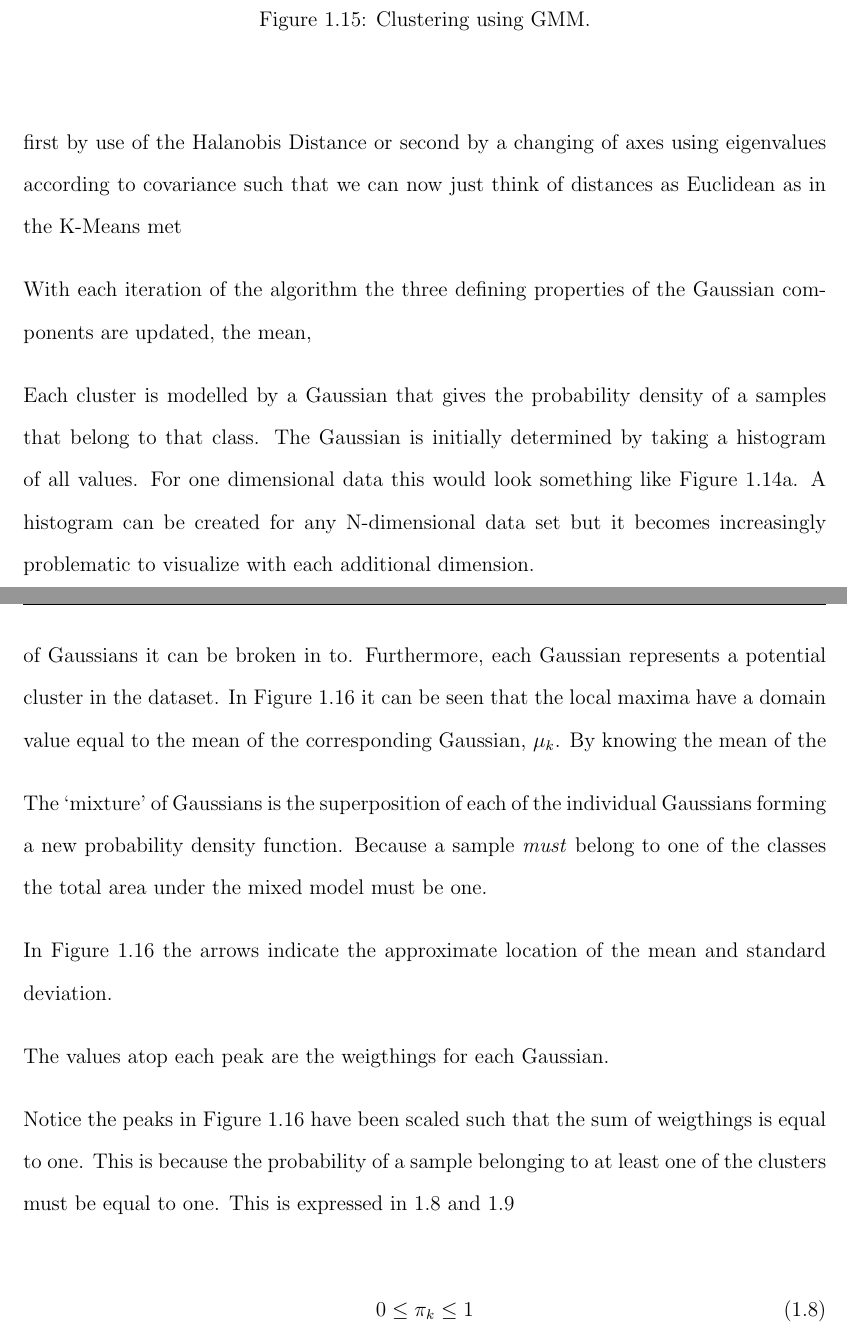
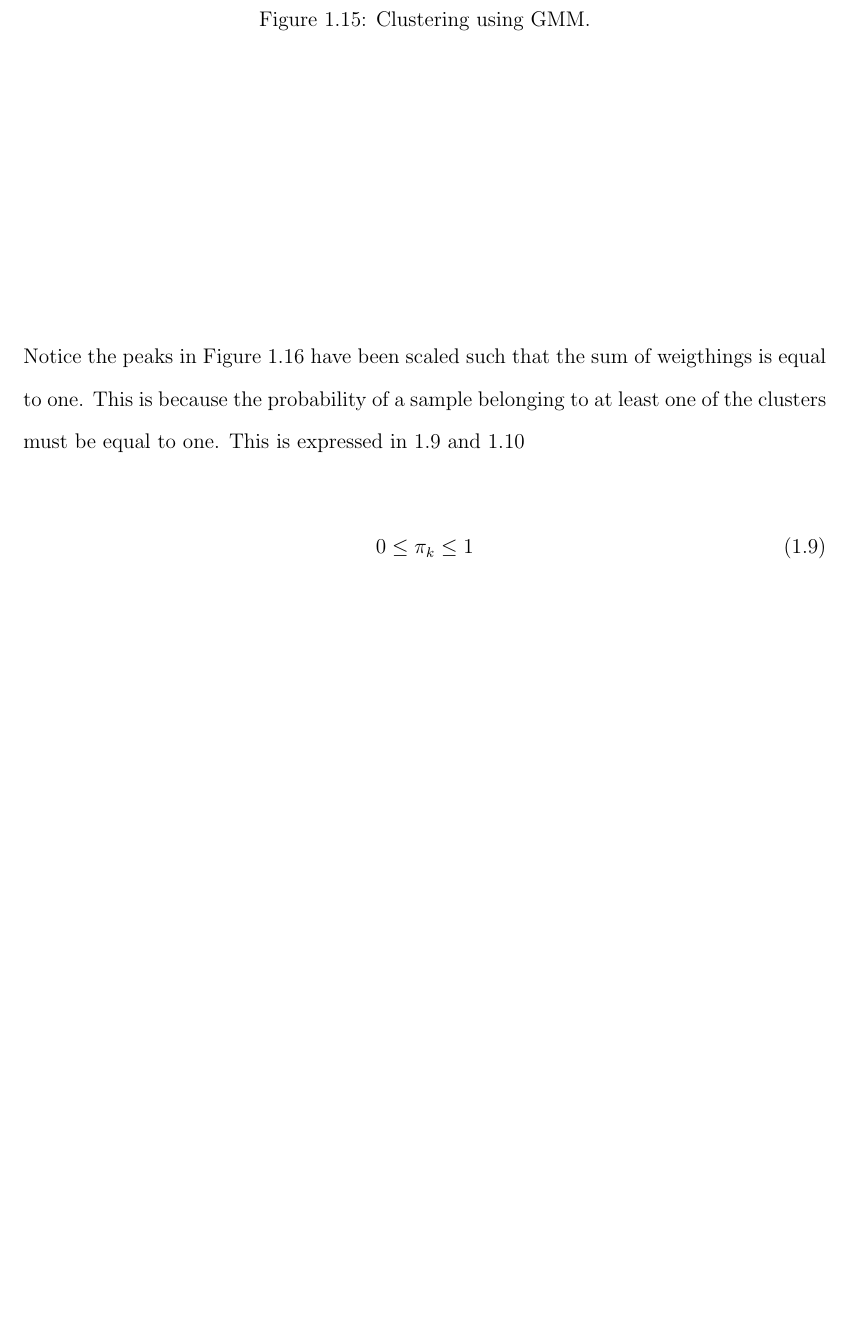
Before and after one commit to xolopx/thesisWindows, a LaTeX thesis (Report/thesis.tex, which reads Report/litreview/mog.tex): two parts of pages 22 and 23 of 26 before the commit and part of page 22 of 25 after it, the two joined at a grey line, cut so that both start at the same text, the shorter picture padded with empty space. The pictures show the PDF file Report/thesis.pdf that the author committed with the source.

Commit message:
LitRev: Adding to MoG

```diff
--- a/Report/litreview/mog.tex
+++ b/Report/litreview/mog.tex
@@ -28,24 +37,6 @@ With each iteration of the GMM algorithm the parameters of the model's component
 	\caption{Clustering using GMM.}
 	\label{fig:mogcov}
 \end{figure}
-
-
-first by use of the Halanobis Distance or second by a changing of axes using eigenvalues according to covariance such that we can now just think of distances as Euclidean as in the K-Means met
-
-With each iteration of the algorithm the three defining properties of the Gaussian components are updated, the mean,
-
-Each cluster is modelled by a Gaussian that gives the probability density of a samples that belong to that class. The Gaussian is initially determined by taking a histogram of all values. For one dimensional data this would look something like Figure \ref{fig:histGauss}. A histogram can be created for any N-dimensional data set but it becomes increasingly problematic to visualize with each additional dimension.
-
-
-
-Figure \ref{fig:histCurve} shows that the number of peaks in the histogram correspond to the number of Gaussians it can be broken in to. Furthermore, each Gaussian represents a potential cluster in the dataset. In Figure \ref{fig:histScale} it can be seen that the local maxima have a domain value equal to the mean of the corresponding Gaussian, $\mu_k$. By knowing the mean of the
-
-The \q{mixture} of Gaussians is the superposition of each of the individual Gaussians forming a new probability density function. Because a sample \emph{must} belong to one of the classes the total area under the mixed model must be one.
-
-In Figure \ref{fig:histScale} the arrows indicate the approximate location of the mean and standard deviation.
-
-The values atop each peak are the weigthings for each Gaussian.
-
 
 Notice the peaks in Figure \ref{fig:histScale} have been scaled such that the sum of weigthings is equal to one. This is because the probability of a sample belonging to at least one of the clusters must be equal to one. This is expressed in \ref{eq:gauss_weight1} and \ref{eq:gauss_weight2}
 
```
Also changed, not shown: Report/thesis.pdf, Report/litreview/mog.tex (13 more changed lines), 6 other files.
